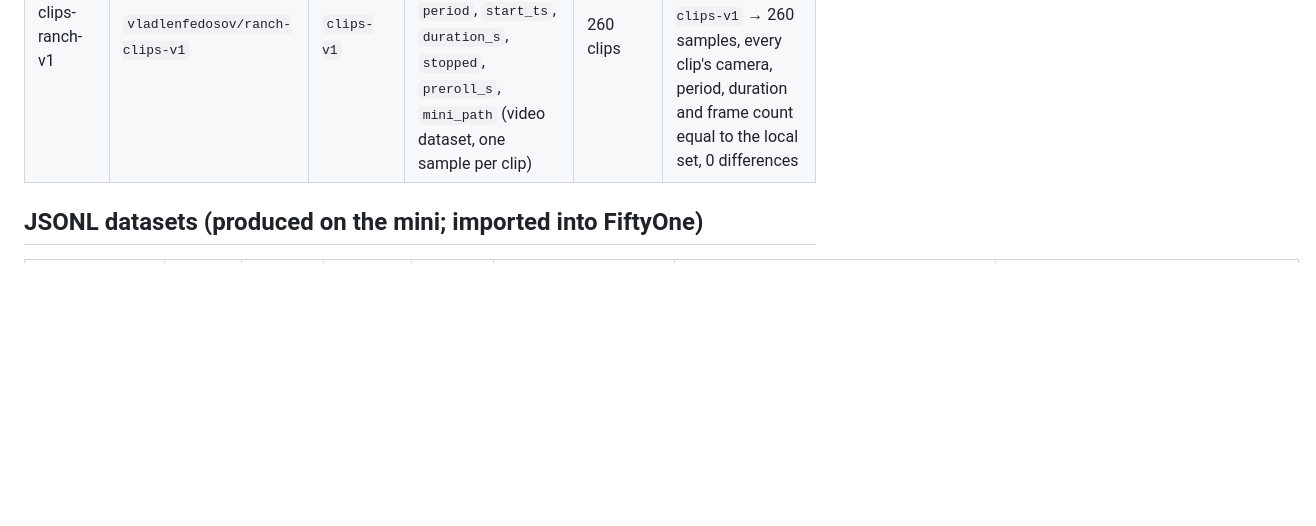
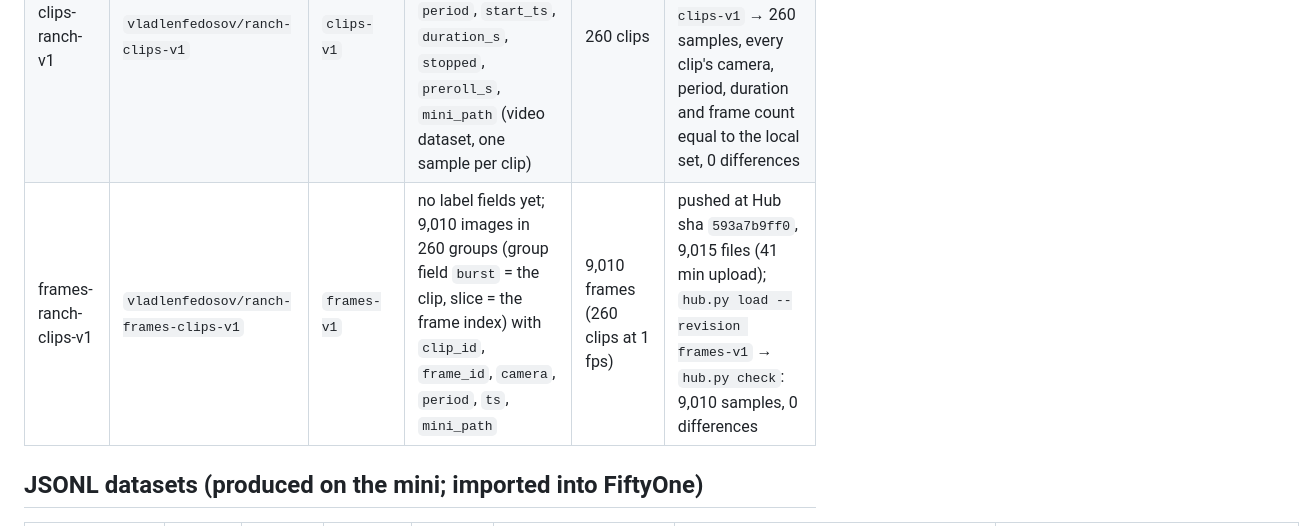
Before and after one commit to StyleT/ranch.ai, a Markdown page: evals/DATASETS.md, the part around the change. Rendered like a GitHub page; blank space fills up the shorter version.

Commit message:
DATASETS: frames-ranch-clips-v1 on the Hub at 593a7b9ff0, round trip 9,010 samples with 0 differences
Co-Authored-By: Claude Fable 5.1 <noreply@anthropic.com>

```diff
--- a/evals/DATASETS.md
+++ b/evals/DATASETS.md
@@ -15,6 +15,7 @@ rows further down remain the record of what the TypeScript tools on the mini pro
 | frames-ranch-bursts-v1 | same | `claude-v1-grouped` | same fields; the dataset is grouped (group field `burst`, one image slice per frame named by `seq`) so the Annotate tab edits per slice; supersedes `claude-v1` (flat), which stays as the record of the first push | 156 (50 bursts) | 1 Nov |
 | frames-ranch-bursts-v1 | same | `revised-vlad-v1` | adds `gt_vlad`: Vlad's revision of `gt_claude` in the App (first push 1 Nov; see the git history of this row for the diff when it is scored) | 156 (50 bursts) | 1 Nov: tag listed by `hub.py ls`; not yet loaded back and checked |
 | clips-ranch-v1 | `vladlenfedosov/ranch-clips-v1` | `clips-v1` | no label fields yet; the 260 mp4s under `data/` with `clip_id`, `camera`, `period`, `start_ts`, `duration_s`, `stopped`, `preroll_s`, `mini_path` (video dataset, one sample per clip) | 260 clips | pushed at Hub sha `b1beae8475`, 266 files; `hub.py load --revision clips-v1` → 260 samples, every clip's camera, period, duration and frame count equal to the local set, 0 differences |
+| frames-ranch-clips-v1 | `vladlenfedosov/ranch-frames-clips-v1` | `frames-v1` | no label fields yet; 9,010 images in 260 groups (group field `burst` = the clip, slice = the frame index) with `clip_id`, `frame_id`, `camera`, `period`, `ts`, `mini_path` | 9,010 frames (260 clips at 1 fps) | pushed at Hub sha `593a7b9ff0`, 9,015 files (41 min upload); `hub.py load --revision frames-v1` → `hub.py check`: 9,010 samples, 0 differences |
 
 ## JSONL datasets (produced on the mini; imported into FiftyOne)
 
```
